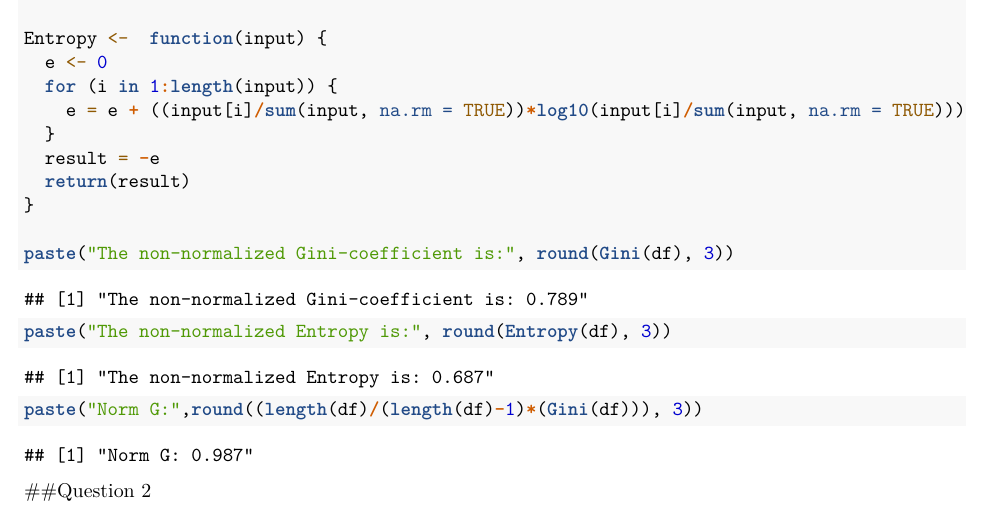
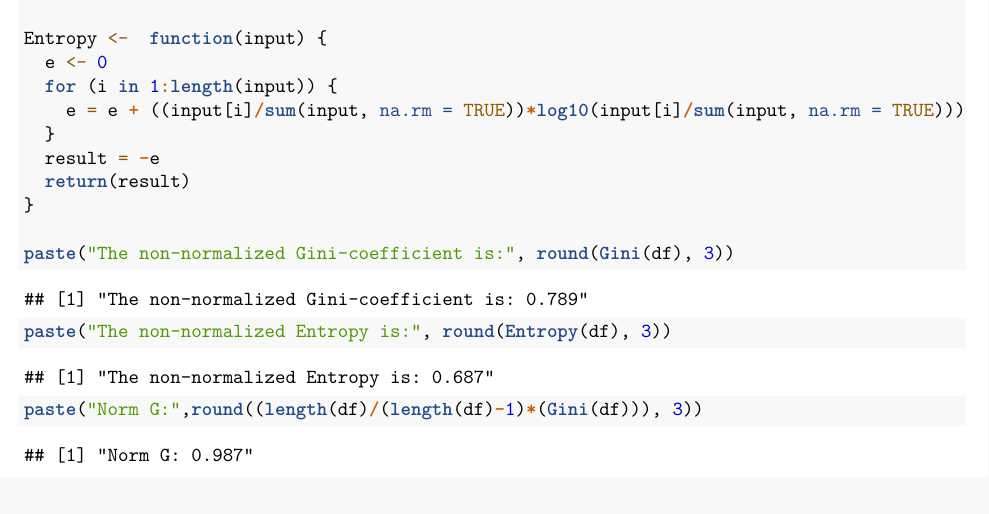
Before and after one commit to celestiumblue/DSA80001, an R Markdown document (Lab-1.Rmd): part of the page, cut so that both start at the same text. Rendered offline with R 4.5, knitr and Pandoc, then LaTeX, with nearby package versions.

Commit message:
Update Lab-1.Rmd

````diff
--- a/Lab-1.Rmd
+++ b/Lab-1.Rmd
@@ -41,5 +41,3 @@ paste("The non-normalized Gini-coefficient is:", round(Gini(df), 3))
 paste("The non-normalized Entropy is:", round(Entropy(df), 3))
 paste("Norm G:",round((length(df)/(length(df)-1)*(Gini(df))), 3))
 ```
-
-##Question 2
````
